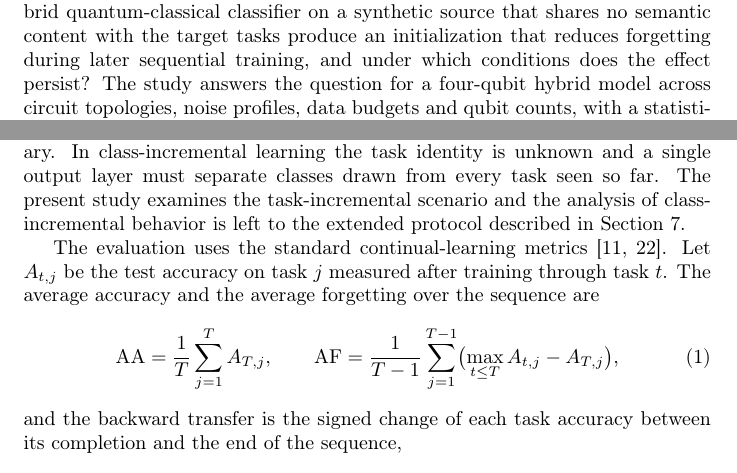
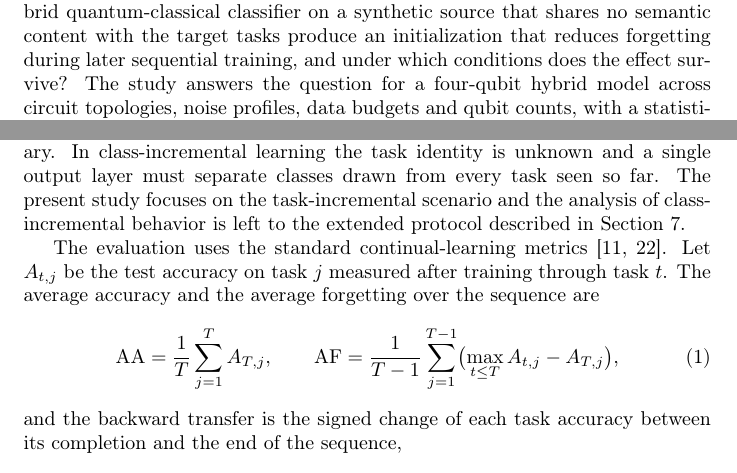
Before and after one commit to danimap27/Experimento_CrossDomain_QTL, a LaTeX paper (journal/paper_journal/main.tex): two parts of pages 3 and 5 of 33, joined at a grey line, cut so that both start at the same text. Compiled offline with pdfLaTeX.

Commit message:
Style: clear remaining banned-list words (examines, persist) with list-checked substitutes

```diff
--- a/journal/paper_journal/main.tex
+++ b/journal/paper_journal/main.tex
@@ -148,7 +148,7 @@ These constraints frame the question of this study: does pre-training a
 hybrid quantum-classical classifier on a synthetic source that shares no
 semantic content with the target tasks produce an initialization that
 reduces forgetting during later sequential training, and under which
-conditions does the effect persist? The study answers the question for a
+conditions does the effect survive? The study answers the question for a
 four-qubit hybrid model across circuit topologies, noise profiles, data
 budgets and qubit counts, with a statistical protocol built on paired
 comparisons over seeds.
@@ -292,7 +292,7 @@ al.~\cite{Ven22}. In task-incremental learning the task identity is known at
 test time and a shared head scores the corresponding decision boundary.
 In class-incremental learning the task identity is unknown and a single
 output layer must separate classes drawn from every task seen so far. The
-present study examines the task-incremental scenario and the analysis of
+present study focuses on the task-incremental scenario and the analysis of
 class-incremental behavior is left to the extended protocol described in
 Section~\ref{sec:discussion}.
 
```
Also changed, not shown: journal/paper_journal/main.pdf.
